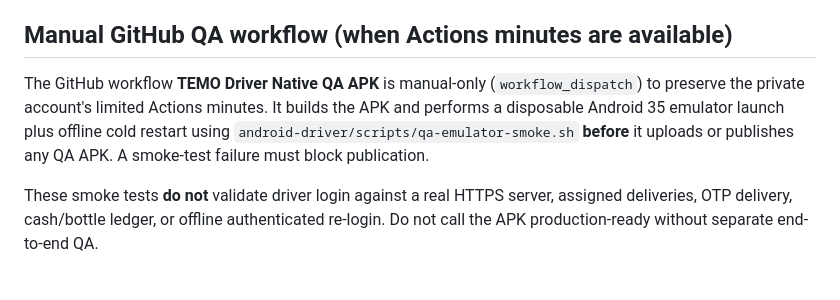
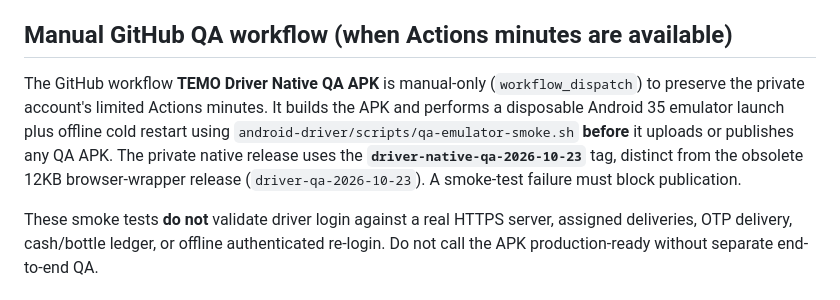
Before and after one commit to temospringwater-eng/Temo-ERP, a Markdown page: android-driver/README.md, the part around the change. Rendered like a GitHub page.

Commit message:
docs(driver): clearly separate verified native QA release from obsolete browser wrapper

```diff
--- a/android-driver/README.md
+++ b/android-driver/README.md
@@ -20,7 +20,7 @@ This free alternative uses the laptop's internet to download dependencies and re
 
 ## Manual GitHub QA workflow (when Actions minutes are available)
 
-The GitHub workflow **TEMO Driver Native QA APK** is manual-only (`workflow_dispatch`) to preserve the private account's limited Actions minutes. It builds the APK and performs a disposable Android 35 emulator launch plus offline cold restart using `android-driver/scripts/qa-emulator-smoke.sh` **before** it uploads or publishes any QA APK. A smoke-test failure must block publication.
+The GitHub workflow **TEMO Driver Native QA APK** is manual-only (`workflow_dispatch`) to preserve the private account's limited Actions minutes. It builds the APK and performs a disposable Android 35 emulator launch plus offline cold restart using `android-driver/scripts/qa-emulator-smoke.sh` **before** it uploads or publishes any QA APK. The private native release uses the **`driver-native-qa-2026-10-23`** tag, distinct from the obsolete 12KB browser-wrapper release (`driver-qa-2026-10-23`). A smoke-test failure must block publication.
 
 These smoke tests **do not** validate driver login against a real HTTPS server, assigned deliveries, OTP delivery, cash/bottle ledger, or offline authenticated re-login. Do not call the APK production-ready without separate end-to-end QA.
 
```
